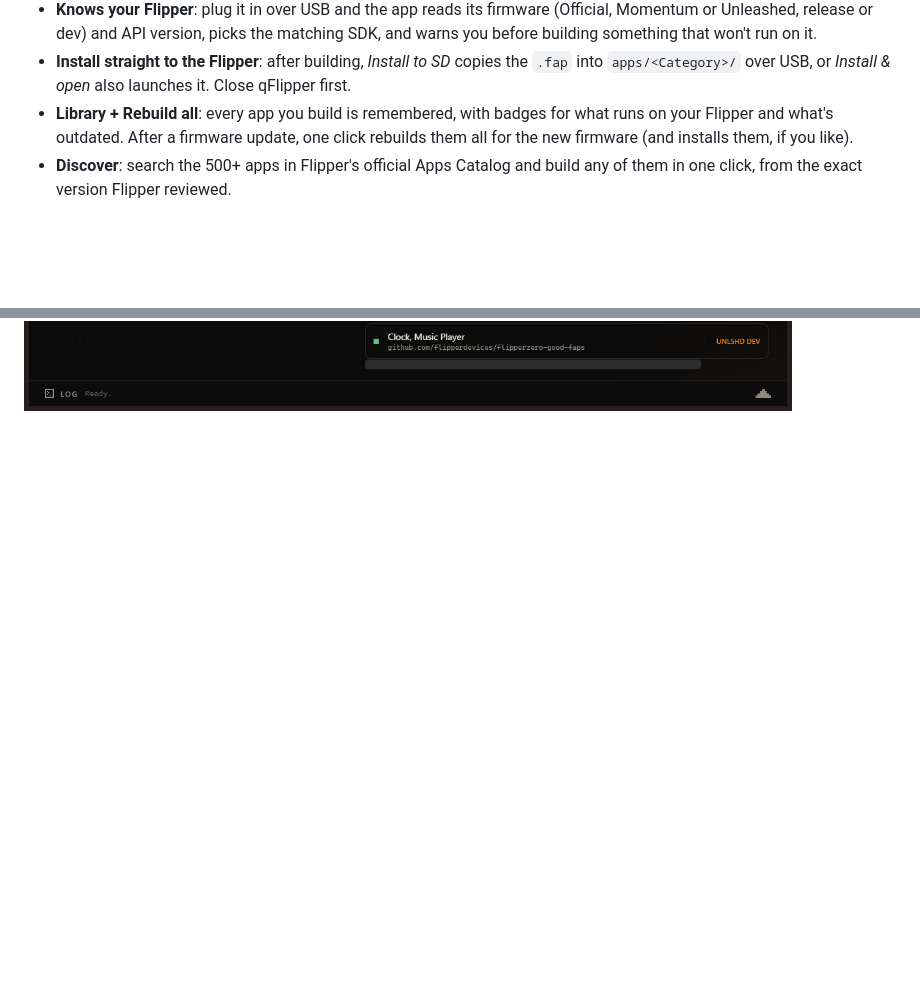
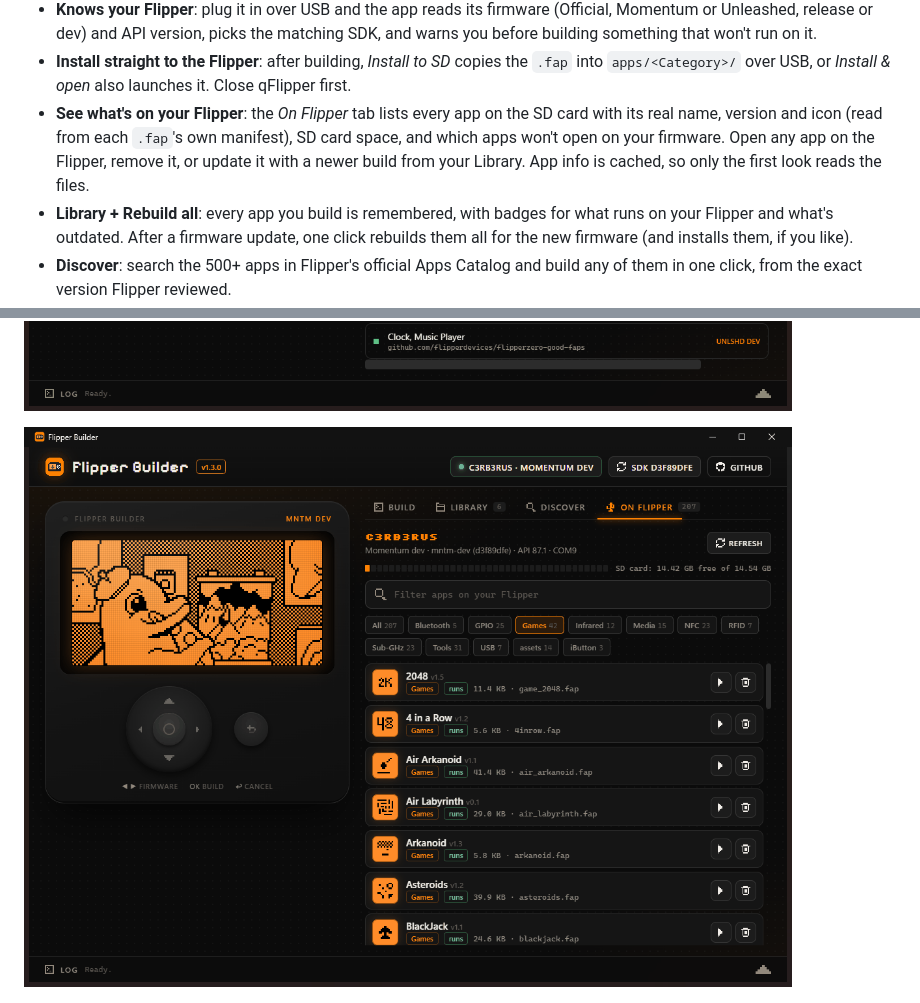
Before and after one commit to c3rb3ruszx/flipper-builder, a Markdown page: README.md, 2 parts joined by grey strips. Rendered like a GitHub page; pictures changed too: assets/screenshot-onflipper.png (added); blank space fills up the shorter version.

```diff
--- a/README.md
+++ b/README.md
@@ -24,6 +24,10 @@ and cries when the build breaks.
   something that won't run on it.
 - **Install straight to the Flipper**: after building, *Install to SD* copies the `.fap` into
   `apps/<Category>/` over USB, or *Install & open* also launches it. Close qFlipper first.
+- **See what's on your Flipper**: the *On Flipper* tab lists every app on the SD card with its real
+  name, version and icon (read from each `.fap`'s own manifest), SD card space, and which apps won't
+  open on your firmware. Open any app on the Flipper, remove it, or update it with a newer build from
+  your Library. App info is cached, so only the first look reads the files.
 - **Library + Rebuild all**: every app you build is remembered, with badges for what runs on your
   Flipper and what's outdated. After a firmware update, one click rebuilds them all for the new
   firmware (and installs them, if you like).
@@ -43,6 +47,8 @@ and cries when the build breaks.
 - SDK refreshes itself once a day; **SDK** button in the header forces it (right after a firmware update).
 
 ![Flipper plugged in: firmware detected and matched](assets/screenshot-device.png)
+
+![The apps on a Flipper, with their own icons](assets/screenshot-onflipper.png)
 
 ![Build finished](assets/screenshot-done.png)
 
```
Also changed, not shown: 11 other files.
